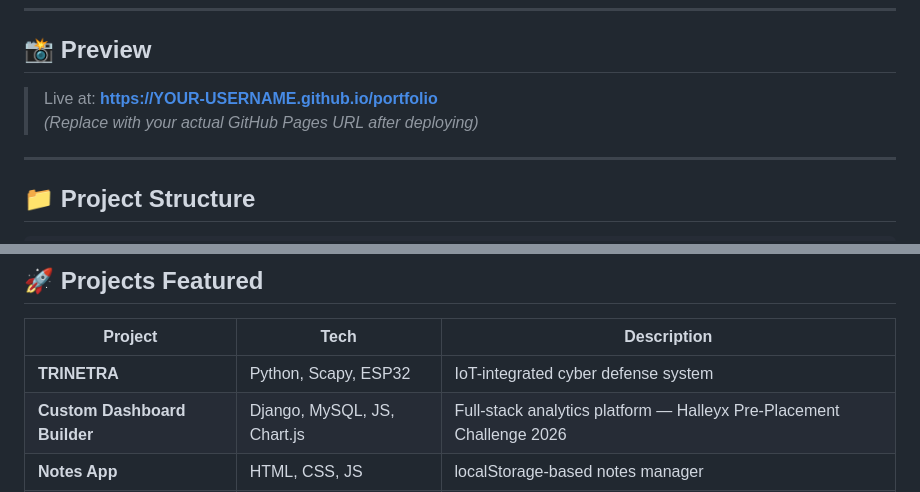
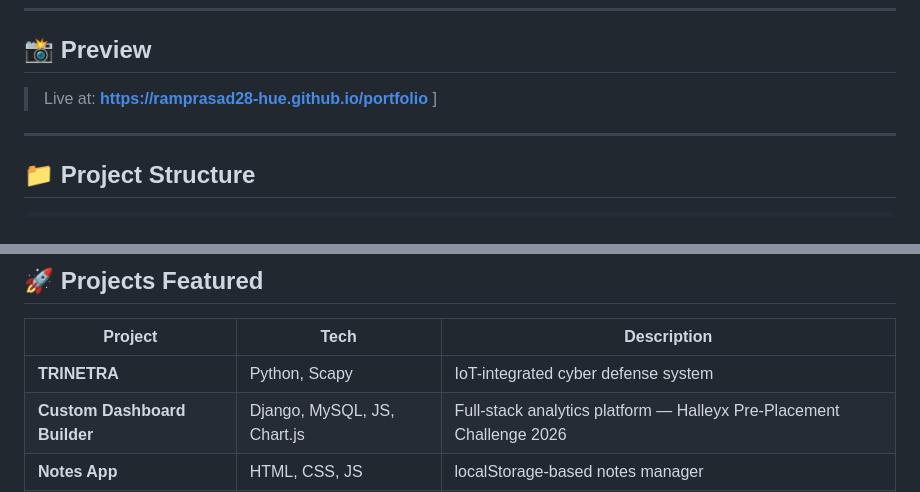
Before and after one commit to ramprasad28-hue/Protfolio, a Markdown page: README.md, 2 parts joined by grey strips. Drawn GitHub-style.

Commit message:
Fix README with correct URL and project details
Updated GitHub Pages URL and removed ESP32 mention from TRINETRA project.

```diff
--- a/README.md
+++ b/README.md
@@ -10,9 +10,7 @@
 
 ## 📸 Preview
 
-> Live at: **[https://YOUR-USERNAME.github.io/portfolio](https://YOUR-USERNAME.github.io/portfolio)**
-> *(Replace with your actual GitHub Pages URL after deploying)*
-
+> Live at: **[https://ramprasad28-hue.github.io/portfolio](https://github.com/ramprasad28-hue/Protfolio.git)** ]
 ---
 
 ## 📁 Project Structure
@@ -55,7 +53,7 @@ portfolio/
 
 | Project | Tech | Description |
 |---|---|---|
-| **TRINETRA** | Python, Scapy, ESP32 | IoT-integrated cyber defense system |
+| **TRINETRA** | Python, Scapy | IoT-integrated cyber defense system |
 | **Custom Dashboard Builder** | Django, MySQL, JS, Chart.js | Full-stack analytics platform — Halleyx Pre-Placement Challenge 2026 |
 | **Notes App** | HTML, CSS, JS | localStorage-based notes manager |
 | **Smart Contact Form** | HTML, CSS, JS | Client-side validated form |
```
